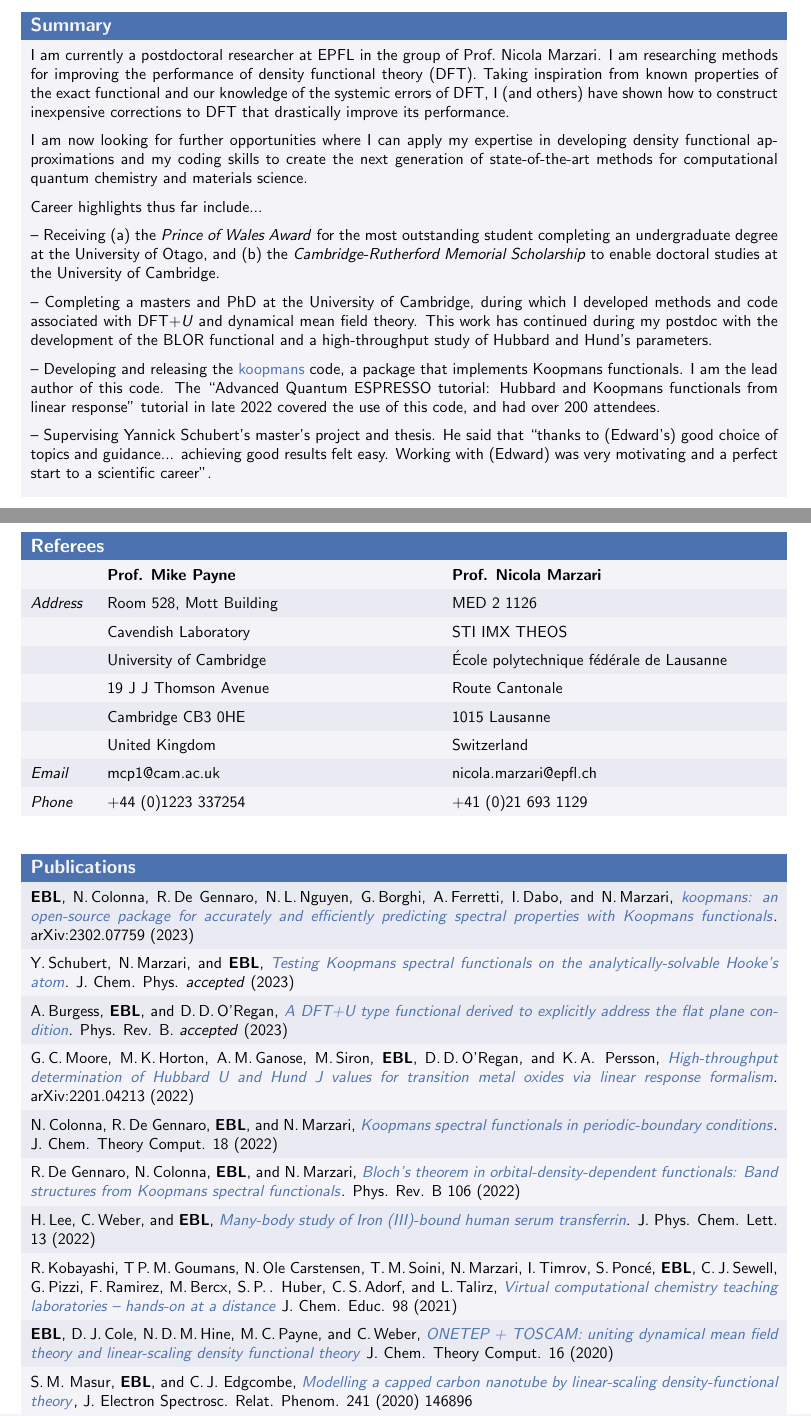
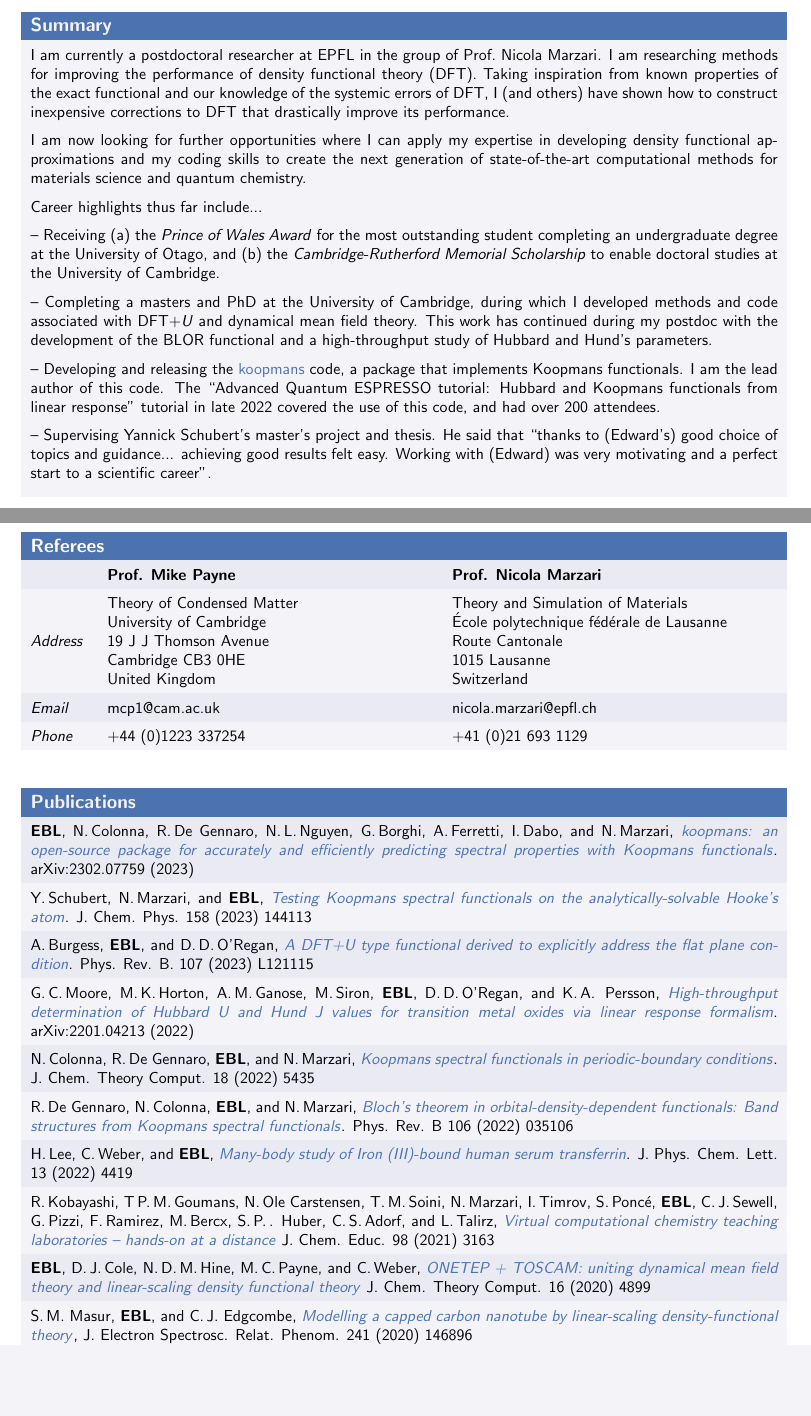
Before and after one commit to elinscott/cv, a LaTeX CV (cv.tex): two parts of pages 1 and 5 of 6 before the commit and two parts of pages 1 and 5 of 5 after it, joined at a grey line, cut so that both start at the same text, the shorter picture padded with empty space. Compiled offline with pdfLaTeX.

Commit message:
Updated published papers plus other tweaks

```diff
--- a/cv.tex
+++ b/cv.tex
@@ -387,12 +387,27 @@
    \rowcolor{seaborn_blue}
    \multicolumn{3}{l}{\textcolor{white}{\large \textbf{Referees}}}                                         \\\noalign{\vskip-0.1pt}
                     & \textbf{\textit{Prof. Mike Payne}} & \textbf{\textit{Prof. Nicola Marzari}}   \\\noalign{\vskip-0.1pt}
-   \textit{Address} & Room 528, Mott Building            & MED 2 1126                               \\\noalign{\vskip-0.1pt}
-                    & Cavendish Laboratory               & STI IMX THEOS                            \\\noalign{\vskip-0.1pt}
-                    & University of Cambridge            & École polytechnique fédérale de Lausanne \\\noalign{\vskip-0.1pt}
-                    & 19 J J Thomson Avenue              & Route Cantonale                          \\\noalign{\vskip-0.1pt}
-                    & Cambridge CB3 0HE                  & 1015 Lausanne                            \\\noalign{\vskip-0.1pt}
-                    & United Kingdom                     & Switzerland                              \\\noalign{\vskip-0.1pt}
+   \textit{Address} &
+
+   Theory of Condensed Matter
+
+   University of Cambridge
+
+   19 J J Thomson Avenue
+
+   Cambridge CB3 0HE
+
+   United Kingdom
+   &
+   Theory and Simulation of Materials
+
+   École polytechnique fédérale de Lausanne
+
+   Route Cantonale
+
+   1015 Lausanne
+
+   Switzerland                              \\\noalign{\vskip-0.1pt}
    \textit{Email}   & mcp1@cam.ac.uk                     & nicola.marzari@epfl.ch                   \\\noalign{\vskip-0.1pt}
    \textit{Phone}   & +44 (0)1223 337254                 & +41 (0)21 693 1129
 \end{tabularx}
@@ -407,20 +422,20 @@
    %}
    \textbf{EBL}, N.\,Colonna, R.\,De Gennaro, N.\,L.\,Nguyen, G.\,Borghi, A.\,Ferretti, I.\,Dabo, and N.\,Marzari, \href{https://arxiv.org/abs/2302.07759}{\textit{koopmans: an open-source package for accurately and efficiently predicting spectral properties with Koopmans functionals}}. arXiv:2302.07759 (2023)
    \\
-   Y.\,Schubert, N.\,Marzari, and \textbf{EBL}, \href{https://arxiv.org/abs/2212.05950}{\textit{Testing Koopmans spectral functionals on the analytically-solvable Hooke's atom}}. J. Chem. Phys. \emph{accepted} (2023)
+   Y.\,Schubert, N.\,Marzari, and \textbf{EBL}, \href{https://doi.org/10.1063/5.0138610}{\textit{Testing Koopmans spectral functionals on the analytically-solvable Hooke's atom}}. J. Chem. Phys. 158 (2023) 144113
    \\
-   A.\,Burgess, \textbf{EBL}, and D.\,D.\,O'Regan, \href{https://arxiv.org/abs/2210.17404}{\textit{A DFT+U type functional derived to explicitly address the flat plane condition}}. Phys. Rev. B. \emph{accepted} (2023)
+   A.\,Burgess, \textbf{EBL}, and D.\,D.\,O'Regan, \href{https://doi.org/10.1103/PhysRevB.107.L121115}{\textit{A DFT+U type functional derived to explicitly address the flat plane condition}}. Phys. Rev. B. 107 (2023) L121115
    \\
    G.\,C.\,Moore, M.\,K.\,Horton, A.\,M.\,Ganose, M.\,Siron, \textbf{EBL}, D.\,D.\,O'Regan, and K.\,A.\, Persson, \href{https://arxiv.org/abs/2201.04213}{\textit{High-throughput determination of Hubbard U and Hund J values for transition metal oxides via linear response formalism}}. arXiv:2201.04213 (2022) \\
-   N.\,Colonna, R.\,De Gennaro, \textbf{EBL}, and N.\,Marzari, \href{https://pubs.acs.org/doi/10.1021/acs.jctc.2c00161}{\textit{Koopmans spectral functionals in periodic-boundary conditions}}. J. Chem. Theory Comput. 18 (2022)                                                                                                                                                                                                                                                                                                                                                                                                                                                                                                                                                                 \\ %&                                                 \\
-   R.\,De Gennaro, N.\,Colonna, \textbf{EBL}, and N.\,Marzari, \href{https://doi.org/10.1103/PhysRevB.106.035106}{\textit{Bloch's theorem in orbital-density-dependent functionals: Band structures from Koopmans spectral functionals}}. Phys. Rev. B 106 (2022)                                                                                                                                                                                                                                                                                                                                                                                                                                                                                                      \\ % & 1 citation                                      \\
+   N.\,Colonna, R.\,De Gennaro, \textbf{EBL}, and N.\,Marzari, \href{https://pubs.acs.org/doi/10.1021/acs.jctc.2c00161}{\textit{Koopmans spectral functionals in periodic-boundary conditions}}. J. Chem. Theory Comput. 18 (2022) 5435                                                                                                                                                                                                                                                                                                                                                                                                                                                                                                                                                                \\ %&                                                 \\
+   R.\,De Gennaro, N.\,Colonna, \textbf{EBL}, and N.\,Marzari, \href{https://doi.org/10.1103/PhysRevB.106.035106}{\textit{Bloch's theorem in orbital-density-dependent functionals: Band structures from Koopmans spectral functionals}}. Phys. Rev. B 106 (2022) 035106                                                                                                                                                                                                                                                                                                                                                                                                                                                                                                     \\ % & 1 citation                                      \\
    %
-   H.\,Lee, C.\,Weber, and \textbf{EBL}, \href{https://doi.org/10.1021/acs.jpclett.2c00680}{\textit{Many-body study of Iron (III)-bound human serum transferrin}}. J. Phys. Chem. Lett. 13 (2022)                                                                                                                                                                                                                                                                                                                                                                                                                                                                                                                                                                      \\ % &                                                 \\
+   H.\,Lee, C.\,Weber, and \textbf{EBL}, \href{https://doi.org/10.1021/acs.jpclett.2c00680}{\textit{Many-body study of Iron (III)-bound human serum transferrin}}. J. Phys. Chem. Lett. 13 (2022) 4419                                                                                                                                                                                                                                                                                                                                                                                                                                                                                                                                                                      \\ % &                                                 \\
    %
    %
-   R.\,Kobayashi, T\,P.\,M.\,Goumans, N.\,Ole Carstensen, T.\,M.\,Soini, N.\,Marzari, I.\,Timrov, S.\,Ponc\'e, \textbf{EBL}, C.\,J.\,Sewell, G.\,Pizzi, F.\,Ramirez, M.\,Bercx, S.\,P.\,. Huber, C.\,S.\,Adorf, and L.\,Talirz, \href{https://doi.org/10.1021/acs.jchemed.1c00655}{\textit{Virtual computational chemistry teaching laboratories – hands-on at a distance}} J. Chem. Educ. 98 (2021)                                                                                                                                                                                                                                                                                                                                                                   \\ %& 8 citations                                     \\
+   R.\,Kobayashi, T\,P.\,M.\,Goumans, N.\,Ole Carstensen, T.\,M.\,Soini, N.\,Marzari, I.\,Timrov, S.\,Ponc\'e, \textbf{EBL}, C.\,J.\,Sewell, G.\,Pizzi, F.\,Ramirez, M.\,Bercx, S.\,P.\,. Huber, C.\,S.\,Adorf, and L.\,Talirz, \href{https://doi.org/10.1021/acs.jchemed.1c00655}{\textit{Virtual computational chemistry teaching laboratories – hands-on at a distance}} J. Chem. Educ. 98 (2021) 3163                                                                                                                                                                                                                                                                                                                                                                  \\ %& 8 citations                                     \\
    %
-   \textbf{EBL}, D.\,J.\,Cole, N.\,D.\,M.\,Hine, M.\,C.\,Payne, and C.\,Weber, \href{https://doi.org/10.1021/acs.jctc.0c00162}{\textit{ONETEP + TOSCAM: uniting dynamical mean field theory and linear-scaling density functional theory}} J. Chem. Theory Comput. 16 (2020)                                                                                                                                                                                                                                                                                                                                                                                                                                                                                           \\ %& 5 citations                                     \\
+   \textbf{EBL}, D.\,J.\,Cole, N.\,D.\,M.\,Hine, M.\,C.\,Payne, and C.\,Weber, \href{https://doi.org/10.1021/acs.jctc.0c00162}{\textit{ONETEP + TOSCAM: uniting dynamical mean field theory and linear-scaling density functional theory}} J. Chem. Theory Comput. 16 (2020) 4899                                                                                                                                                                                                                                                                                                                                                                                                                                                                                          \\ %& 5 citations                                     \\
    S.\,M.\ Masur, \textbf{EBL}, and C.\,J.\ Edgcombe, \href{https://www.sciencedirect.com/science/article/pii/S036820481930221X}{\textit{Modelling a capped carbon nanotube by linear-scaling density-functional theory}}, J. Electron Spectrosc. Relat. Phenom. 241 (2020) 146896                                                                                                                                                                                                                                                                                                                                                                                                                                                                                     \\ %& 3 citations                                     \\
    J.\,C.\,A.\ Prentice, J.\ Aarons, J.\,C.\ Womack, A.\,E.\,A.\ Allen, L.\ Andrinopoulos, L.\ Anton, R.\,A.\ Bell, A.\ Bhandari, G.\,A.\ Bramley, R.\,J.\ Charlton, R.\,J.\ Clements, D.\,J.\ Cole, G.\ Constantinescu, F.\ Corsetti, S.\,M-M.\ Dubois, K.\,K.\,B.\ Duff, J.\ María Escartín, A.\ Greco, Q.\ Hill, L.\,P.\ Lee, \textbf{EBL}, D.\,D.\ O’Regan, M.\,J.\,S.\ Phipps, L.\,E.\ Ratcliff, Á. Ruiz Serrano, E.\,W.\ Tait, G.\ Teobaldi, V.\ Vitale, N.\ Yeung, T.\,J.\ Zuehlsdorff, J.\ Dziedzic, P.\,D.\ Haynes, N.\,D.\,M.\ Hine, A.\,A.\ Mostofi, M.\,C.\ Payne, and C.-K.\ Skylaris, \href{https://aip.scitation.org/doi/full/10.1063/5.0004445}{\textit{The ONETEP linear-scaling density functional theory program}}. J. Chem. Phys. 52 (2020) 174111 \\ %& 73 citations                                    \\
    M.\,A.\,al-Badri, \textbf{EBL}, A.\,Georges, D.\,J.\,Cole, and C.\,Weber, \href{https://www.nature.com/articles/s42005-019-0270-1}{\textit{Superexchange mechanism and quantum many body excitations in the archetypal di-Cu oxo-bridge}}. Comm. Phys. 3 (2020) 4                                                                                                                                                                                                                                                                                                                                                                                                                                                                                                   \\ %& 7 citations                                     \\
```
Also changed, not shown: cv.pdf, cv.tex (6 more changed lines).
